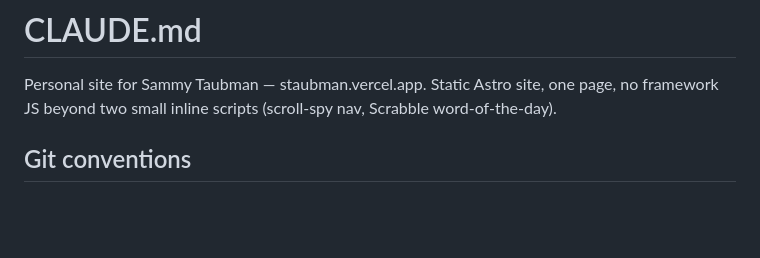
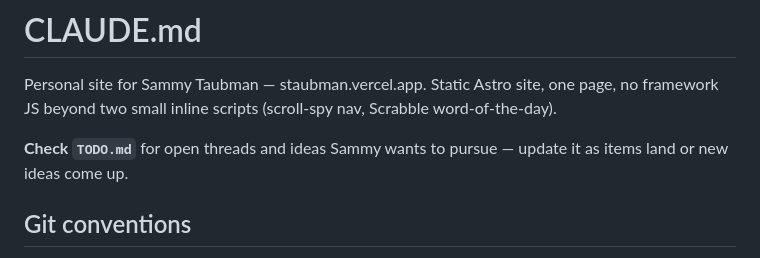
Before and after one commit to VirtualMe64/my-site, a Markdown page: CLAUDE.md, the part around the change. Rendered like a GitHub page; blank space fills up the shorter version.

```diff
--- a/CLAUDE.md
+++ b/CLAUDE.md
@@ -3,6 +3,9 @@
 Personal site for Sammy Taubman — staubman.vercel.app. Static Astro site,
 one page, no framework JS beyond two small inline scripts (scroll-spy nav,
 Scrabble word-of-the-day).
+
+**Check `TODO.md`** for open threads and ideas Sammy wants to pursue —
+update it as items land or new ideas come up.
 
 ## Git conventions
 
```
Also changed, not shown: TODO.md (added, +43 -0 lines).
